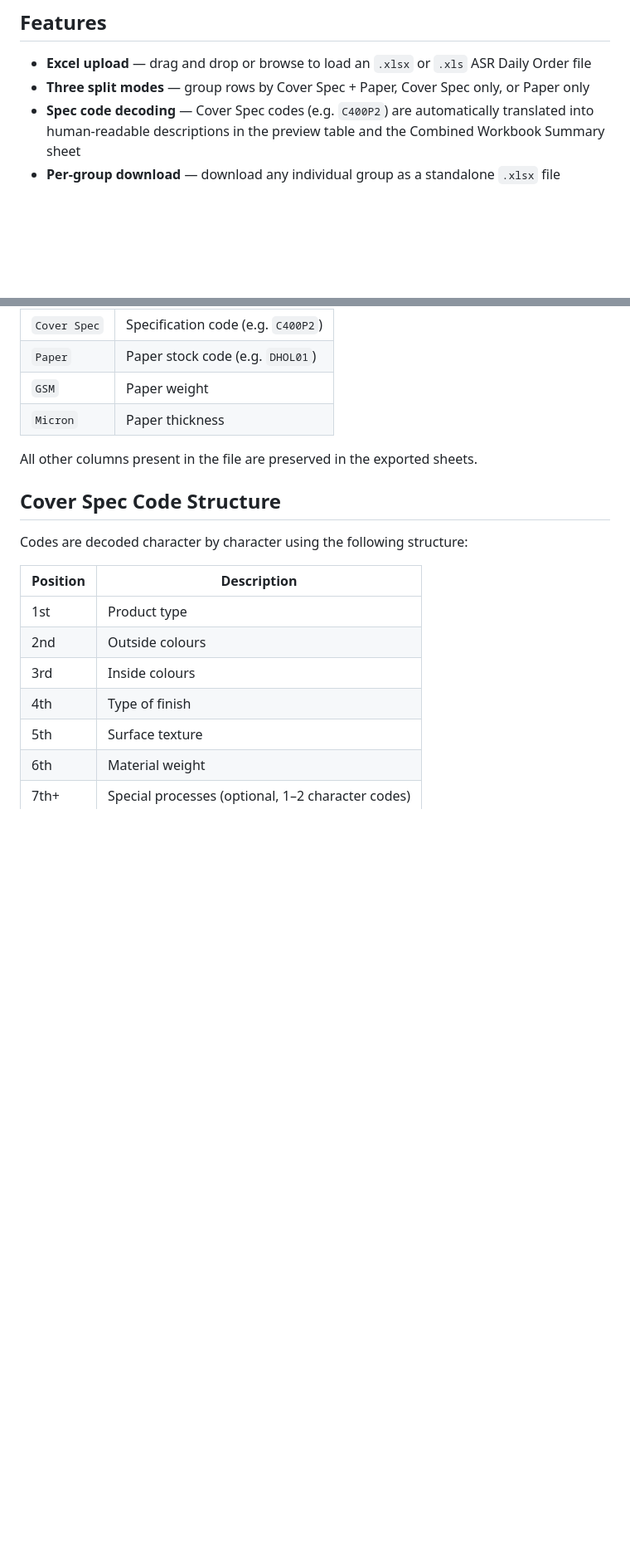
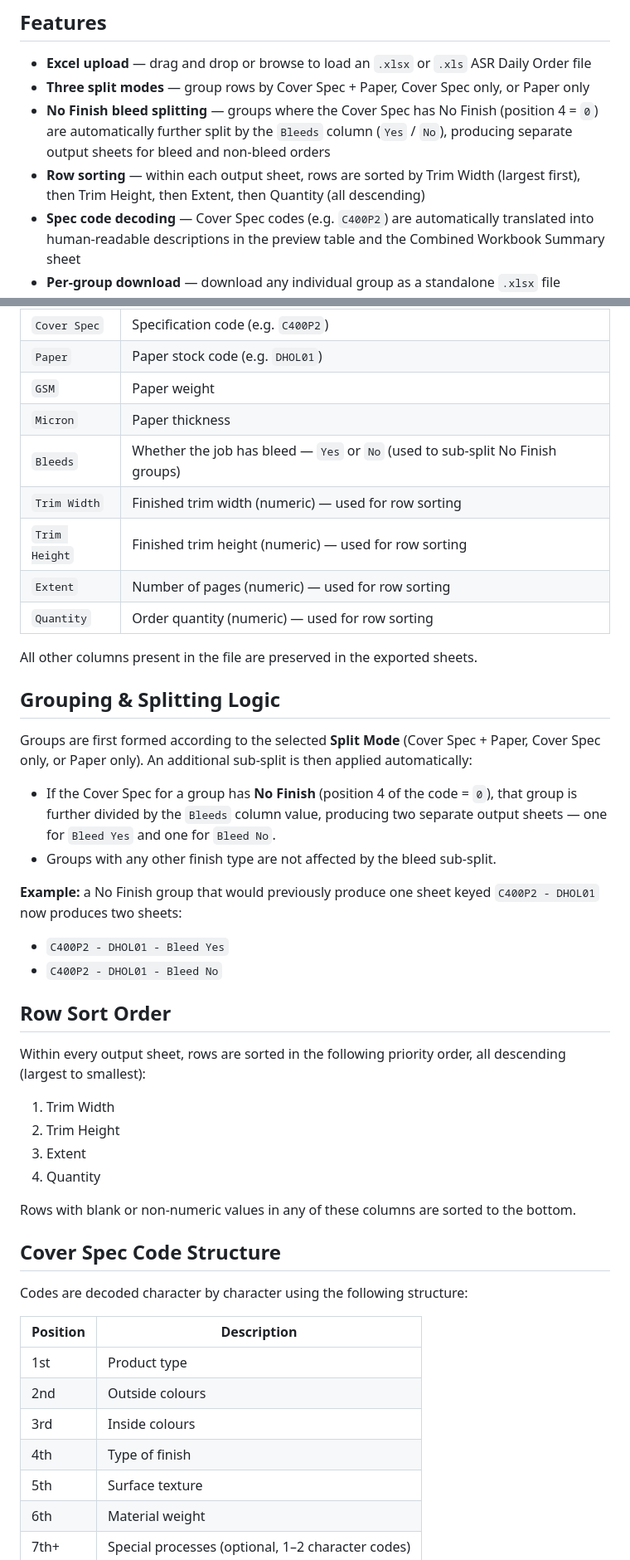
Before and after one commit to tjintranet/Clays-ASR-Order-Spilitter, a Markdown page: README.md, 2 parts joined by grey strips. Shown at 83% size. Rendered like a GitHub page; blank space fills up the shorter version.

```diff
--- a/README.md
+++ b/README.md
@@ -6,6 +6,8 @@ A browser-based tool for splitting ASR Daily Order Excel files into separate wor
 
 - **Excel upload** — drag and drop or browse to load an `.xlsx` or `.xls` ASR Daily Order file
 - **Three split modes** — group rows by Cover Spec + Paper, Cover Spec only, or Paper only
+- **No Finish bleed splitting** — groups where the Cover Spec has No Finish (position 4 = `0`) are automatically further split by the `Bleeds` column (`Yes` / `No`), producing separate output sheets for bleed and non-bleed orders
+- **Row sorting** — within each output sheet, rows are sorted by Trim Width (largest first), then Trim Height, then Extent, then Quantity (all descending)
 - **Spec code decoding** — Cover Spec codes (e.g. `C400P2`) are automatically translated into human-readable descriptions in the preview table and the Combined Workbook Summary sheet
 - **Per-group download** — download any individual group as a standalone `.xlsx` file
 - **Download All** — download every group as a separate `.xlsx` file in sequence
@@ -39,8 +41,35 @@ The uploaded file must contain at least the following column headers in the firs
 | `Paper` | Paper stock code (e.g. `DHOL01`) |
 | `GSM` | Paper weight |
 | `Micron` | Paper thickness |
+| `Bleeds` | Whether the job has bleed — `Yes` or `No` (used to sub-split No Finish groups) |
+| `Trim Width` | Finished trim width (numeric) — used for row sorting |
+| `Trim Height` | Finished trim height (numeric) — used for row sorting |
+| `Extent` | Number of pages (numeric) — used for row sorting |
+| `Quantity` | Order quantity (numeric) — used for row sorting |
 
 All other columns present in the file are preserved in the exported sheets.
+
+## Grouping & Splitting Logic
+
+Groups are first formed according to the selected **Split Mode** (Cover Spec + Paper, Cover Spec only, or Paper only). An additional sub-split is then applied automatically:
+
+- If the Cover Spec for a group has **No Finish** (position 4 of the code = `0`), that group is further divided by the `Bleeds` column value, producing two separate output sheets — one for `Bleed Yes` and one for `Bleed No`.
+- Groups with any other finish type are not affected by the bleed sub-split.
+
+**Example:** a No Finish group that would previously produce one sheet keyed `C400P2 - DHOL01` now produces two sheets:
+- `C400P2 - DHOL01 - Bleed Yes`
+- `C400P2 - DHOL01 - Bleed No`
+
+## Row Sort Order
+
+Within every output sheet, rows are sorted in the following priority order, all descending (largest to smallest):
+
+1. Trim Width
+2. Trim Height
+3. Extent
+4. Quantity
+
+Rows with blank or non-numeric values in any of these columns are sorted to the bottom.
 
 ## Cover Spec Code Structure
 
```
